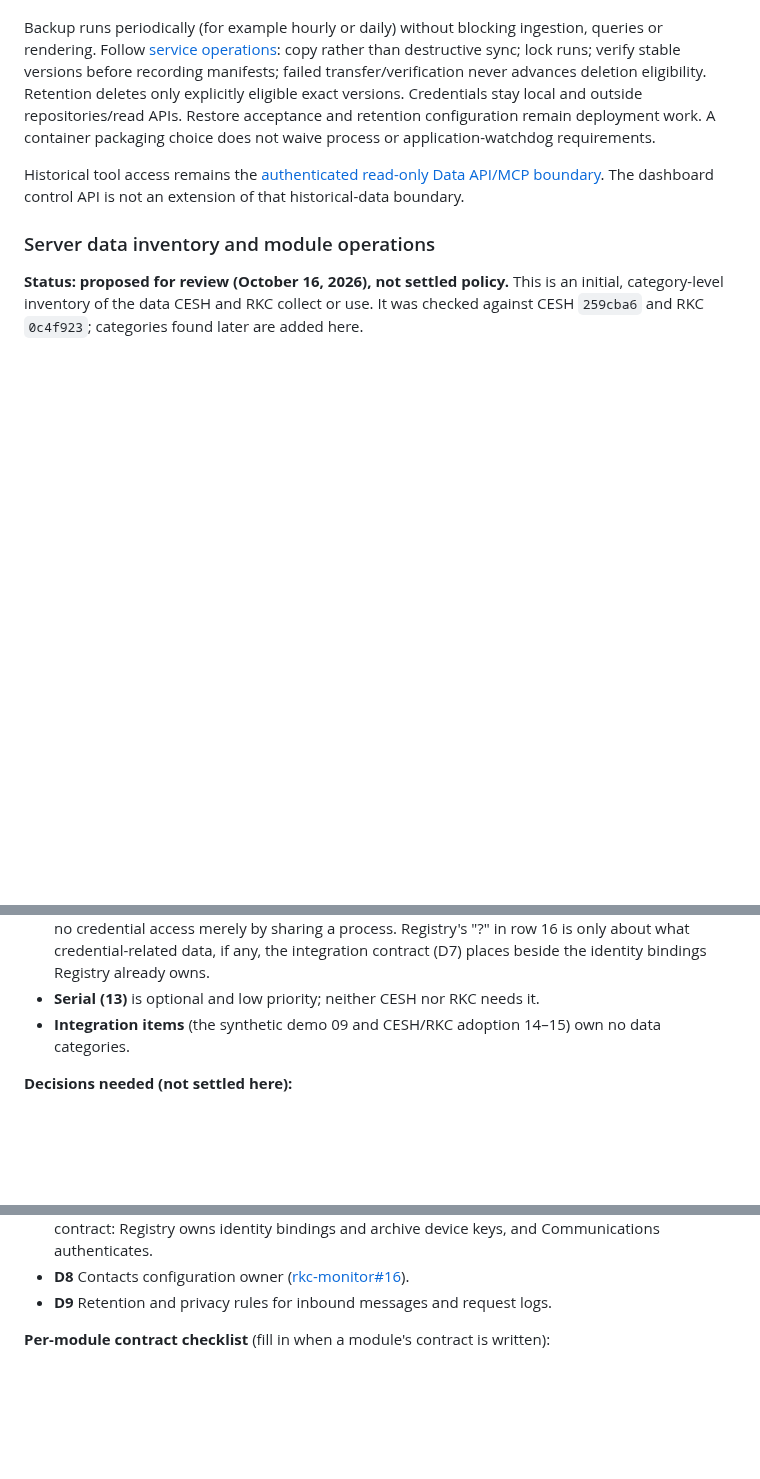
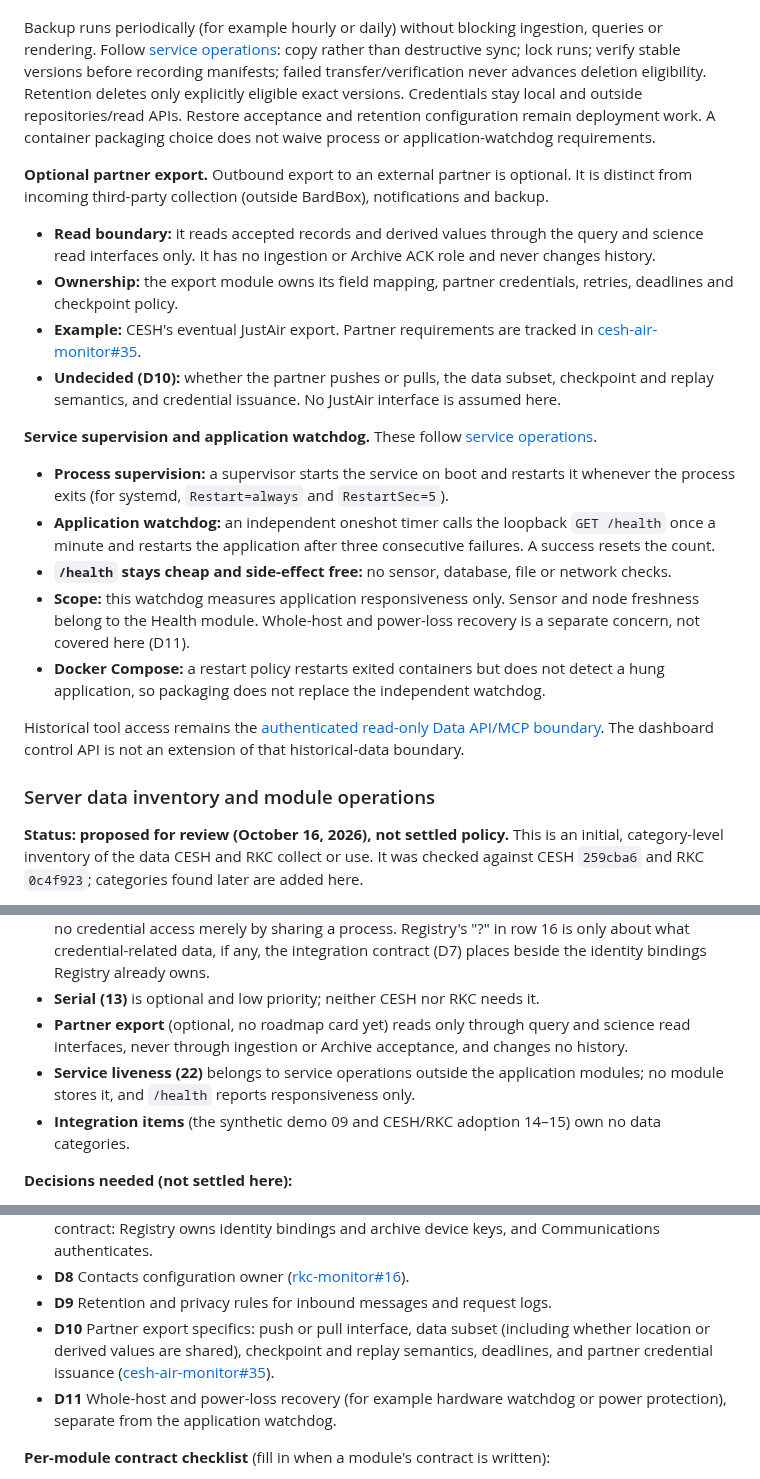
Before and after one commit to bardphysicslab/bardbox, a Markdown page: docs/architecture-map.md, 3 parts joined by grey strips. GitHub-like rendering; blank space fills up the shorter version.

```diff
--- a/docs/architecture-map.md
+++ b/docs/architecture-map.md
@@ -206,6 +218,37 @@ and outside repositories/read APIs. Restore acceptance and retention configurati
 remain deployment work. A container packaging choice does not waive process or
 application-watchdog requirements.
 
+**Optional partner export.** Outbound export to an external partner is optional.
+It is distinct from incoming third-party collection (outside BardBox),
+notifications and backup.
+- **Read boundary:** it reads accepted records and derived values through the
+  query and science read interfaces only. It has no ingestion or Archive ACK
+  role and never changes history.
+- **Ownership:** the export module owns its field mapping, partner credentials,
+  retries, deadlines and checkpoint policy.
+- **Example:** CESH's eventual JustAir export. Partner requirements are tracked
+  in [cesh-air-monitor#35](https://github.com/bardphysicslab/cesh-air-monitor/issues/35).
+- **Undecided (D10):** whether the partner pushes or pulls, the data subset,
+  checkpoint and replay semantics, and credential issuance. No JustAir
+  interface is assumed here.
+
+**Service supervision and application watchdog.** These follow
+[service operations](service-operations-standard.md).
+- **Process supervision:** a supervisor starts the service on boot and
+  restarts it whenever the process exits (for systemd, `Restart=always` and
+  `RestartSec=5`).
+- **Application watchdog:** an independent oneshot timer calls the loopback
+  `GET /health` once a minute and restarts the application after three
+  consecutive failures. A success resets the count.
+- **`/health` stays cheap and side-effect free:** no sensor, database, file or
+  network checks.
+- **Scope:** this watchdog measures application responsiveness only. Sensor
+  and node freshness belong to the Health module. Whole-host and power-loss
+  recovery is a separate concern, not covered here (D11).
+- **Docker Compose:** a restart policy restarts exited containers but does not
+  detect a hung application, so packaging does not replace the independent
+  watchdog.
+
 Historical tool access remains the [authenticated read-only Data API/MCP boundary](data-api-mcp-boundary.md).
 The dashboard control API is not an extension of that historical-data boundary.
 
@@ -309,6 +356,12 @@ Notes:
   only about what credential-related data, if any, the integration contract
   (D7) places beside the identity bindings Registry already owns.
 - **Serial (13)** is optional and low priority; neither CESH nor RKC needs it.
+- **Partner export** (optional, no roadmap card yet) reads only through query
+  and science read interfaces, never through ingestion or Archive acceptance,
+  and changes no history.
+- **Service liveness (22)** belongs to service operations outside the
+  application modules; no module stores it, and `/health` reports
+  responsiveness only.
 - **Integration items** (the synthetic demo 09 and CESH/RKC adoption 14–15) own
   no data categories.
 
@@ -331,6 +384,12 @@ Notes:
 - **D8** Contacts configuration owner
   ([rkc-monitor#16](https://github.com/bardphysicslab/rkc-monitor/issues/16)).
 - **D9** Retention and privacy rules for inbound messages and request logs.
+- **D10** Partner export specifics: push or pull interface, data subset
+  (including whether location or derived values are shared), checkpoint and
+  replay semantics, deadlines, and partner credential issuance
+  ([cesh-air-monitor#35](https://github.com/bardphysicslab/cesh-air-monitor/issues/35)).
+- **D11** Whole-host and power-loss recovery (for example hardware watchdog or
+  power protection), separate from the application watchdog.
 
 **Per-module contract checklist** (fill in when a module's contract is written):
 1. Data categories touched (its matrix column) and the owner of each.
```
Also changed, not shown: other parts of docs/architecture-map.md (+40 -24 lines).
